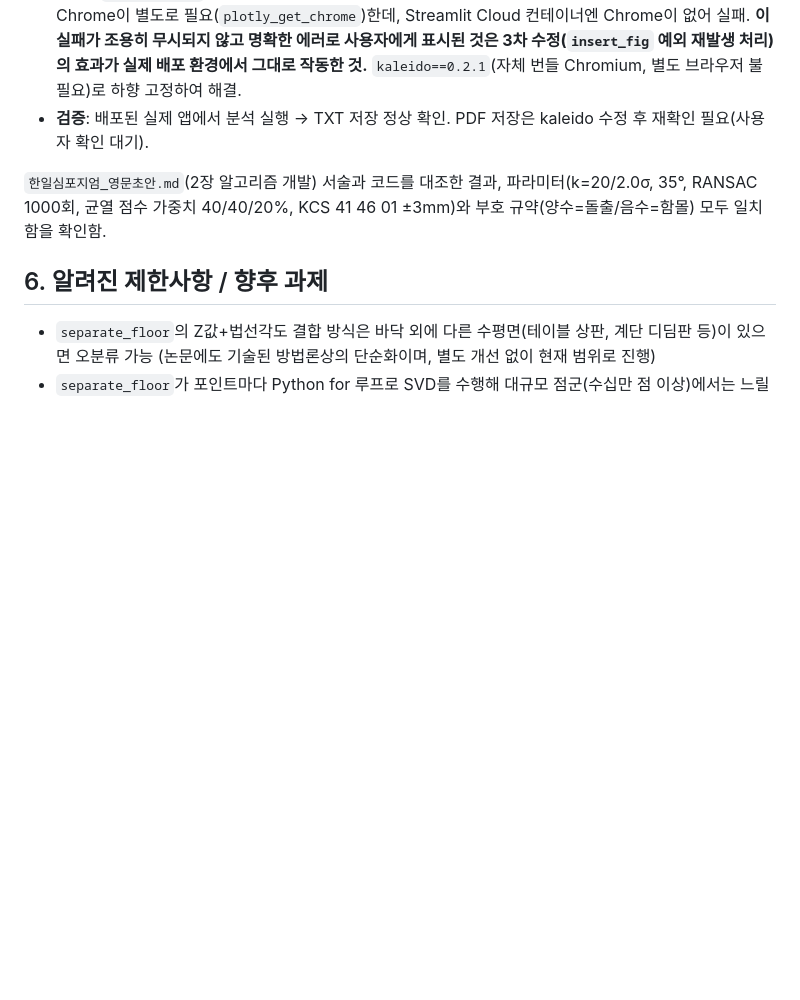
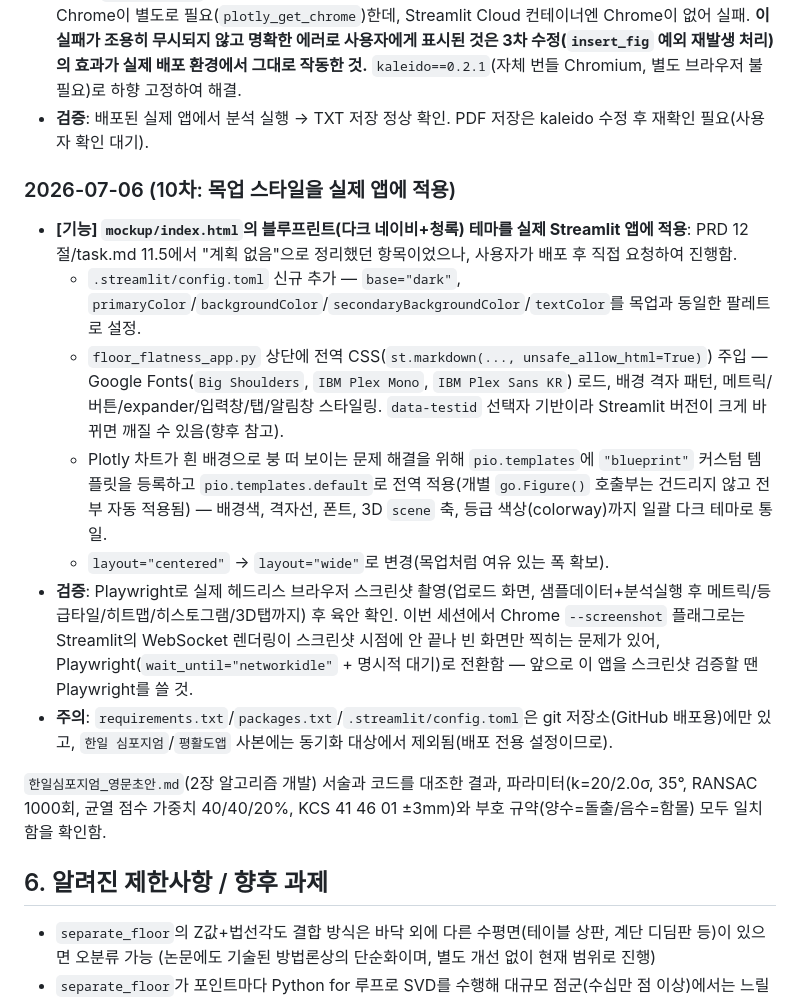
Before and after one commit to j28524205-hash/floor-flatness-analysis, a Markdown page: 평활도측정.md, the part around the change. GitHub-like rendering; blank space fills up the shorter version.

```diff
--- a/평활도측정.md
+++ b/평활도측정.md
@@ -111,6 +111,15 @@
 - **[버그] `kaleido>=1.0`이 PDF 차트 이미지 삽입 실패시킴**: kaleido 1.x부터 정적 이미지 렌더링에 시스템 Chrome이 별도로 필요(`plotly_get_chrome`)한데, Streamlit Cloud 컨테이너엔 Chrome이 없어 실패. **이 실패가 조용히 무시되지 않고 명확한 에러로 사용자에게 표시된 것은 3차 수정(`insert_fig` 예외 재발생 처리)의 효과가 실제 배포 환경에서 그대로 작동한 것.** `kaleido==0.2.1`(자체 번들 Chromium, 별도 브라우저 불필요)로 하향 고정하여 해결.
 - **검증**: 배포된 실제 앱에서 분석 실행 → TXT 저장 정상 확인. PDF 저장은 kaleido 수정 후 재확인 필요(사용자 확인 대기).
 
+### 2026-07-06 (10차: 목업 스타일을 실제 앱에 적용)
+- **[기능] `mockup/index.html`의 블루프린트(다크 네이비+청록) 테마를 실제 Streamlit 앱에 적용**: PRD 12절/task.md 11.5에서 "계획 없음"으로 정리했던 항목이었으나, 사용자가 배포 후 직접 요청하여 진행함.
+  - `.streamlit/config.toml` 신규 추가 — `base="dark"`, `primaryColor`/`backgroundColor`/`secondaryBackgroundColor`/`textColor`를 목업과 동일한 팔레트로 설정.
+  - `floor_flatness_app.py` 상단에 전역 CSS(`st.markdown(..., unsafe_allow_html=True)`) 주입 — Google Fonts(`Big Shoulders`, `IBM Plex Mono`, `IBM Plex Sans KR`) 로드, 배경 격자 패턴, 메트릭/버튼/expander/입력창/탭/알림창 스타일링. `data-testid` 선택자 기반이라 Streamlit 버전이 크게 바뀌면 깨질 수 있음(향후 참고).
+  - Plotly 차트가 흰 배경으로 붕 떠 보이는 문제 해결을 위해 `pio.templates`에 `"blueprint"` 커스텀 템플릿을 등록하고 `pio.templates.default`로 전역 적용(개별 `go.Figure()` 호출부는 건드리지 않고 전부 자동 적용됨) — 배경색, 격자선, 폰트, 3D `scene` 축, 등급 색상(colorway)까지 일괄 다크 테마로 통일.
+  - `layout="centered"` → `layout="wide"`로 변경(목업처럼 여유 있는 폭 확보).
+- **검증**: Playwright로 실제 헤드리스 브라우저 스크린샷 촬영(업로드 화면, 샘플데이터+분석실행 후 메트릭/등급타일/히트맵/히스토그램/3D탭까지) 후 육안 확인. 이번 세션에서 Chrome `--screenshot` 플래그로는 Streamlit의 WebSocket 렌더링이 스크린샷 시점에 안 끝나 빈 화면만 찍히는 문제가 있어, Playwright(`wait_until="networkidle"` + 명시적 대기)로 전환함 — 앞으로 이 앱을 스크린샷 검증할 땐 Playwright를 쓸 것.
+- **주의**: `requirements.txt`/`packages.txt`/`.streamlit/config.toml`은 git 저장소(GitHub 배포용)에만 있고, `한일 심포지엄`/`평활도앱` 사본에는 동기화 대상에서 제외됨(배포 전용 설정이므로).
+
 `한일심포지엄_영문초안.md`(2장 알고리즘 개발) 서술과 코드를 대조한 결과, 파라미터(k=20/2.0σ, 35°, RANSAC 1000회, 균열 점수 가중치 40/40/20%, KCS 41 46 01 ±3mm)와 부호 규약(양수=돌출/음수=함몰) 모두 일치함을 확인함.
 
 ## 6. 알려진 제한사항 / 향후 과제
```
Also changed, not shown: task.md (+4 -3 lines).
